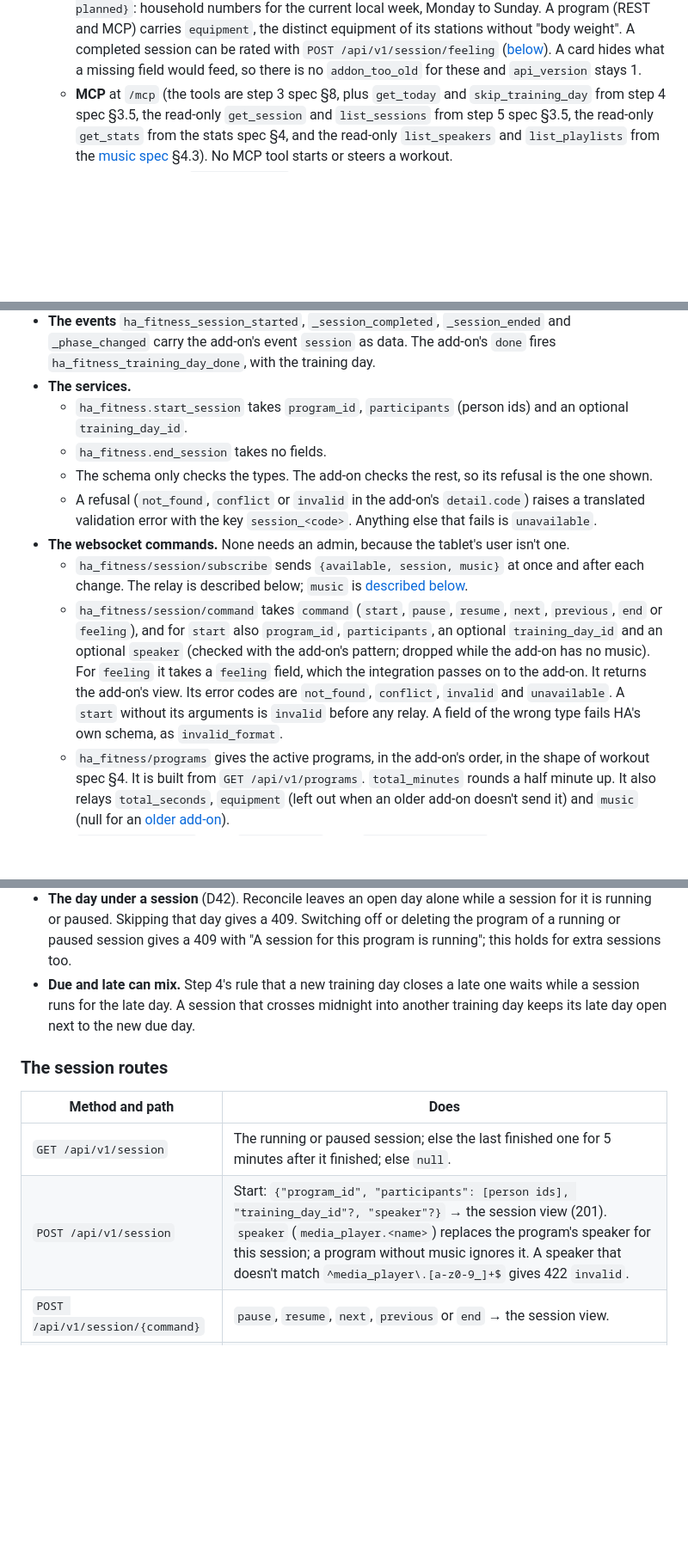
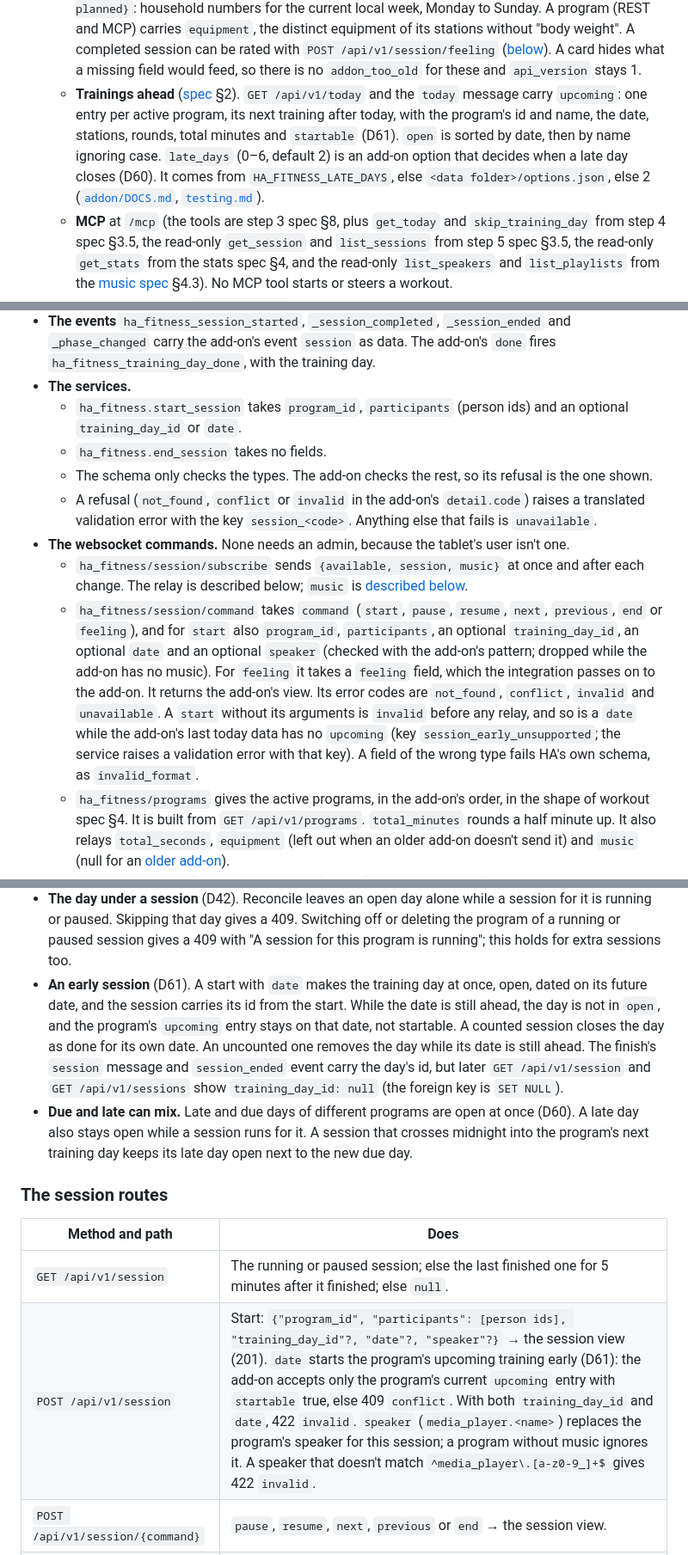
Before and after one commit to thomas3650/Ha-Fitness, a Markdown page: docs/architecture.md, 3 parts joined by grey strips. Shown at 86% size. Drawn GitHub-style; blank space fills up the shorter version.

Commit message:
docs: late days, starting early and upcoming trainings
Co-Authored-By: Claude Opus 5.5 <noreply@anthropic.com>
Claude-Session: https://claude.ai/code/session_01E4fXaM7M9BQxGaR48AZXNX

```diff
--- a/docs/architecture.md
+++ b/docs/architecture.md
@@ -54,6 +54,12 @@ The cards are built into the integration: one bundle, released and versioned wit
     program (REST and MCP) carries `equipment`, the distinct equipment of its stations without "body weight". A
     completed session can be rated with `POST /api/v1/session/feeling` ([below](#the-session-routes)). A card hides
     what a missing field would feed, so there is no `addon_too_old` for these and `api_version` stays 1.
+  - **Trainings ahead** ([spec](superpowers/specs/2026-10-25-today-ahead-and-start-beep-design.md) §2). `GET /api/v1/today`
+    and the `today` message carry `upcoming`: one entry per active program, its next training after today, with the
+    program's id and name, the date, stations, rounds, total minutes and `startable` (D61). `open` is sorted by date,
+    then by name ignoring case. `late_days` (0–6, default 2) is an add-on option that decides when a late day closes
+    (D60). It comes from `HA_FITNESS_LATE_DAYS`, else `<data folder>/options.json`, else 2
+    ([`addon/DOCS.md`](../addon/DOCS.md), [`testing.md`](testing.md)).
   - **MCP** at `/mcp` (the tools are step 3 spec §8, plus `get_today` and `skip_training_day` from step 4 spec §3.5,
     the read-only `get_session` and `list_sessions` from step 5 spec §3.5, the read-only `get_stats` from the
     stats spec §4, and the read-only `list_speakers` and `list_playlists` from the
@@ -219,7 +225,7 @@ The integration relays it.
 - **The events** `ha_fitness_session_started`, `_session_completed`, `_session_ended` and `_phase_changed` carry the
   add-on's event `session` as data. The add-on's `done` fires `ha_fitness_training_day_done`, with the training day.
 - **The services.**
-  - `ha_fitness.start_session` takes `program_id`, `participants` (person ids) and an optional `training_day_id`.
+  - `ha_fitness.start_session` takes `program_id`, `participants` (person ids) and an optional `training_day_id` or `date`.
   - `ha_fitness.end_session` takes no fields.
   - The schema only checks the types. The add-on checks the rest, so its refusal is the one shown.
   - A refusal (`not_found`, `conflict` or `invalid` in the add-on's `detail.code`) raises a translated validation
@@ -228,11 +234,12 @@ The integration relays it.
   - `ha_fitness/session/subscribe` sends `{available, session, music}` at once and after each change. The relay is
     described below; `music` is [described below](#music-in-the-integration).
   - `ha_fitness/session/command` takes `command` (`start`, `pause`, `resume`, `next`, `previous`, `end` or
-    `feeling`), and for `start` also `program_id`, `participants`, an optional `training_day_id` and an optional
+    `feeling`), and for `start` also `program_id`, `participants`, an optional `training_day_id`, an optional `date` and an optional
     `speaker` (checked with the add-on's pattern; dropped while the add-on has no music). For `feeling` it
     takes a `feeling` field, which the integration passes on to the add-on. It returns the add-on's view. Its
     error codes are `not_found`, `conflict`, `invalid` and `unavailable`. A `start` without its arguments is
-    `invalid` before any relay. A field of the wrong type fails HA's own schema, as `invalid_format`.
+    `invalid` before any relay, and so is a `date` while the add-on's last today data has no `upcoming` (key
+    `session_early_unsupported`; the service raises a validation error with that key). A field of the wrong type fails HA's own schema, as `invalid_format`.
   - `ha_fitness/programs` gives the active programs, in the add-on's order, in the shape of workout spec §4. It is
     built from `GET /api/v1/programs`. `total_minutes` rounds a half minute up. It also relays `total_seconds`,
     `equipment` (left out when an older add-on doesn't send it) and `music` (null for an
@@ -403,15 +410,22 @@ The design is the [step 5 spec](superpowers/specs/2026-10-24-the-workout-design.
 - **The day under a session** (D42). Reconcile leaves an open day alone while a session for it is running or paused.
   Skipping that day gives a 409. Switching off or deleting the program of a running or paused session gives a 409 with
   "A session for this program is running"; this holds for extra sessions too.
-- **Due and late can mix.** Step 4's rule that a new training day closes a late one waits while a session runs for the
-  late day. A session that crosses midnight into another training day keeps its late day open next to the new due day.
+- **An early session** (D61). A start with `date` makes the training day at once, open, dated on its future date, and the
+  session carries its id from the start. While the date is still ahead, the day is not in `open`, and the program's
+  `upcoming` entry stays on that date, not startable. A counted session closes the day as done for its own date. An
+  uncounted one removes the day while its date is still ahead. The finish's `session` message and `session_ended` event
+  carry the day's id, but later `GET /api/v1/session` and `GET /api/v1/sessions` show `training_day_id: null`
+  (the foreign key is `SET NULL`).
+- **Due and late can mix.** Late and due days of different programs are open at once (D60). A late day also stays
+  open while a session runs for it. A session that crosses midnight into the program's next training day keeps its
+  late day open next to the new due day.
 
 ### The session routes
 
 | Method and path | Does |
 | --- | --- |
 | `GET /api/v1/session` | The running or paused session; else the last finished one for 5 minutes after it finished; else `null`. |
-| `POST /api/v1/session` | Start: `{"program_id", "participants": [person ids], "training_day_id"?, "speaker"?}` → the session view (201). `speaker` (`media_player.<name>`) replaces the program's speaker for this session; a program without music ignores it. A speaker that doesn't match `^media_player\.[a-z0-9_]+$` gives 422 `invalid`. |
+| `POST /api/v1/session` | Start: `{"program_id", "participants": [person ids], "training_day_id"?, "date"?, "speaker"?}` → the session view (201). `date` starts the program's upcoming training early (D61): the add-on accepts only the program's current `upcoming` entry with `startable` true, else 409 `conflict`. With both `training_day_id` and `date`, 422 `invalid`. `speaker` (`media_player.<name>`) replaces the program's speaker for this session; a program without music ignores it. A speaker that doesn't match `^media_player\.[a-z0-9_]+$` gives 422 `invalid`. |
 | `POST /api/v1/session/{command}` | `pause`, `resume`, `next`, `previous` or `end` → the session view. |
 | `POST /api/v1/session/feeling` | `{"feeling": "too_easy" \| "just_right" \| "too_hard"}` on a completed session within its 5-minute finished view → the session view. It is declared before `{command}`. A later call changes the rating. Any other current view gives 409 `conflict`; an unknown value gives 422 `invalid`. |
 | `GET /api/v1/sessions?limit=` | `{"counting_from", "sessions": [finished views, newest first]}`; `limit` 1–100, default 20. |
```
Also changed, not shown: other parts of docs/architecture.md (+2 -2 lines), docs/decisions.md (+19 -0 lines), docs/domain-language.md (+9 -5 lines).
